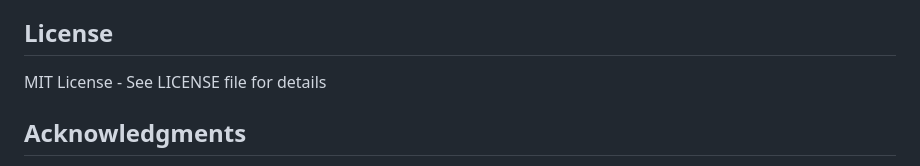
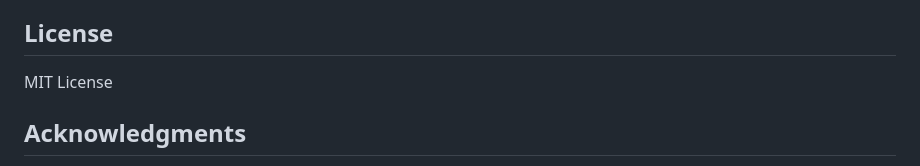
Before and after one commit to vijayrana99/healthy-breaks, a Markdown page: README.md, the part around the change. GitHub-like rendering.

Commit message:
Fix formatting of license section in README

```diff
--- a/README.md
+++ b/README.md
@@ -180,7 +180,7 @@ cd dist && zip -r ../healthy-breaks.zip .
 
 ## License
 
-MIT License - See LICENSE file for details
+MIT License
 
 ## Acknowledgments
 
```
